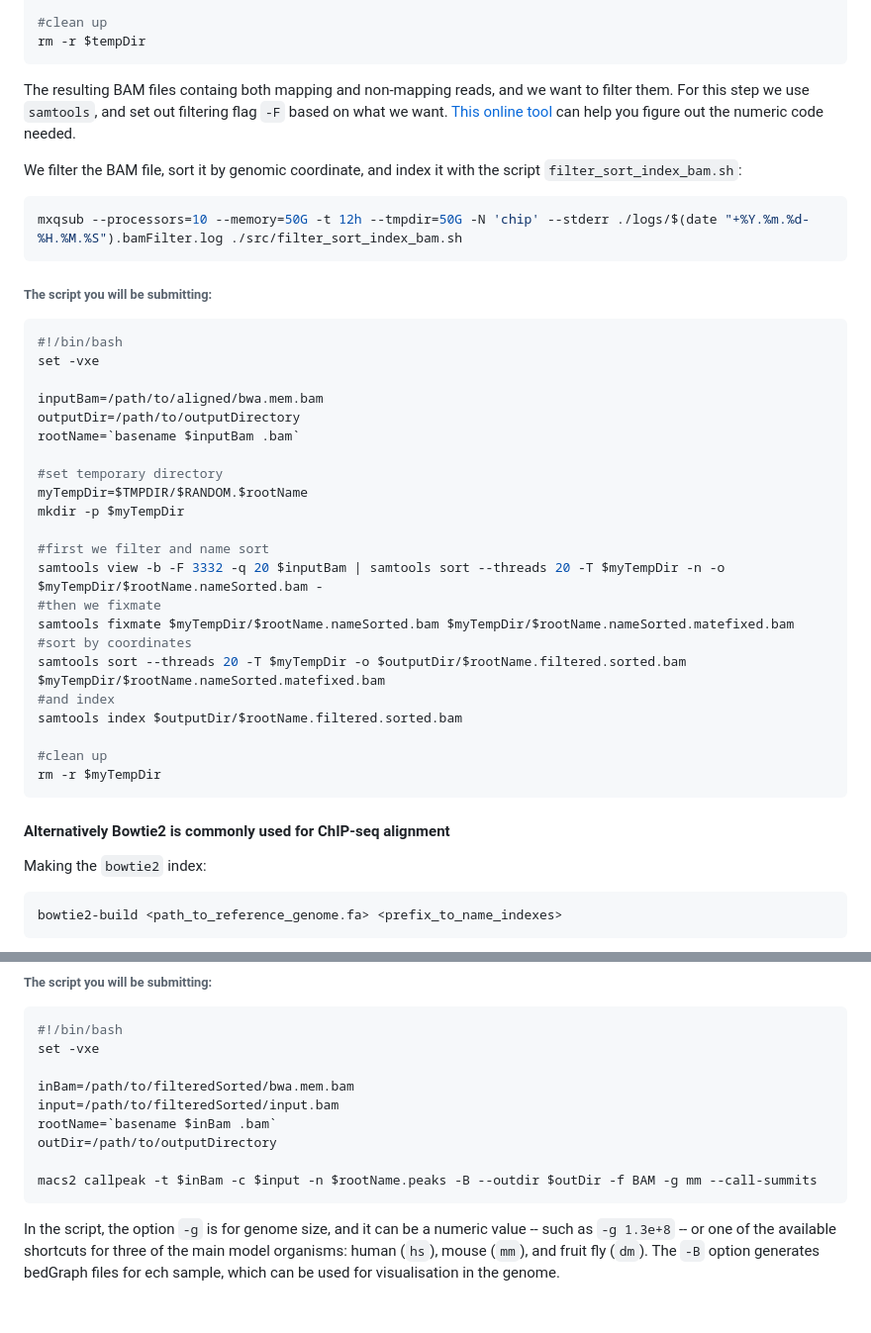
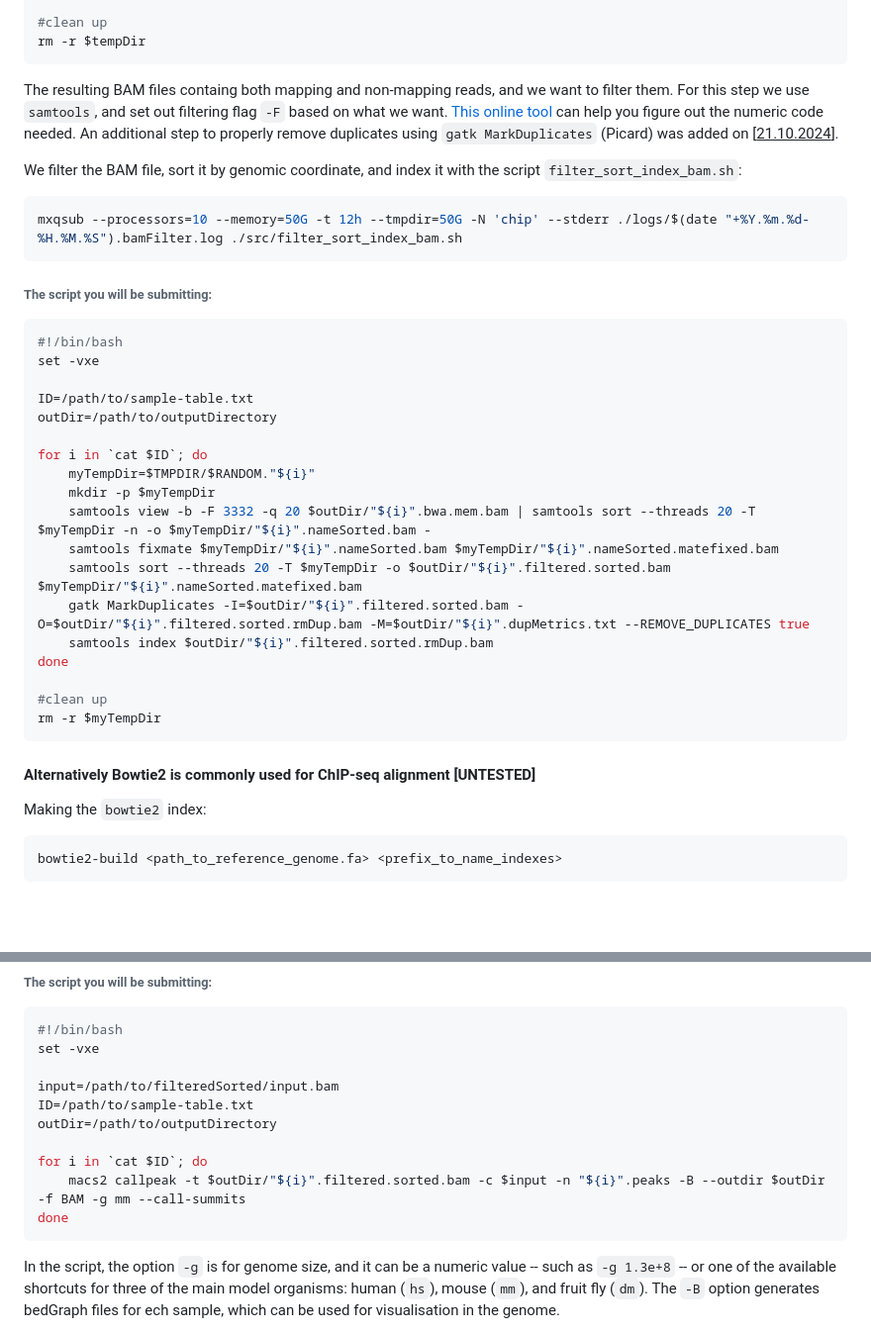
Before and after one commit to AnnaAMonaco/mini-tutorials, a Markdown page: basic-ChIP-analysis.md, 2 parts joined by grey strips. Shown at 99% size. Rendered like a GitHub page; blank space fills up the shorter version.

````diff
--- a/basic-ChIP-analysis.md
+++ b/basic-ChIP-analysis.md
@@ -170,7 +170,7 @@ done
 #clean up
 rm -r $tempDir
 ```
-The resulting BAM files containg both mapping and non-mapping reads, and we want to filter them. For this step we use `samtools`, and set out filtering flag `-F` based on what we want. [This online tool](https://broadinstitute.github.io/picard/explain-flags.html) can help you figure out the numeric code needed.
+The resulting BAM files containg both mapping and non-mapping reads, and we want to filter them. For this step we use `samtools`, and set out filtering flag `-F` based on what we want. [This online tool](https://broadinstitute.github.io/picard/explain-flags.html) can help you figure out the numeric code needed. An additional step to properly remove duplicates using `gatk MarkDuplicates` (Picard) was added on [<u>21.10.2024</u>].
 
 We filter the BAM file, sort it by genomic coordinate, and index it with the script `filter_sort_index_bam.sh`:
 ```bash
@@ -181,28 +181,24 @@ mxqsub --processors=10 --memory=50G -t 12h --tmpdir=50G -N 'chip' --stderr ./log
 #!/bin/bash
 set -vxe
 
-inputBam=/path/to/aligned/bwa.mem.bam
-outputDir=/path/to/outputDirectory
-rootName=`basename $inputBam .bam`
+ID=/path/to/sample-table.txt
+outDir=/path/to/outputDirectory
 
-#set temporary directory
-myTempDir=$TMPDIR/$RANDOM.$rootName
-mkdir -p $myTempDir
-
-#first we filter and name sort
-samtools view -b -F 3332 -q 20 $inputBam | samtools sort --threads 20 -T $myTempDir -n -o $myTempDir/$rootName.nameSorted.bam -
-#then we fixmate
-samtools fixmate $myTempDir/$rootName.nameSorted.bam $myTempDir/$rootName.nameSorted.matefixed.bam
-#sort by coordinates
-samtools sort --threads 20 -T $myTempDir -o $outputDir/$rootName.filtered.sorted.bam $myTempDir/$rootName.nameSorted.matefixed.bam
-#and index
-samtools index $outputDir/$rootName.filtered.sorted.bam
+for i in `cat $ID`; do
+	myTempDir=$TMPDIR/$RANDOM."${i}"
+	mkdir -p $myTempDir
+	samtools view -b -F 3332 -q 20 $outDir/"${i}".bwa.mem.bam | samtools sort --threads 20 -T $myTempDir -n -o $myTempDir/"${i}".nameSorted.bam -
+	samtools fixmate $myTempDir/"${i}".nameSorted.bam $myTempDir/"${i}".nameSorted.matefixed.bam
+	samtools sort --threads 20 -T $myTempDir -o $outDir/"${i}".filtered.sorted.bam $myTempDir/"${i}".nameSorted.matefixed.bam
+	gatk MarkDuplicates -I=$outDir/"${i}".filtered.sorted.bam -O=$outDir/"${i}".filtered.sorted.rmDup.bam -M=$outDir/"${i}".dupMetrics.txt --REMOVE_DUPLICATES true
+	samtools index $outDir/"${i}".filtered.sorted.rmDup.bam
+done
 
 #clean up
 rm -r $myTempDir
 ```
 
-#### Alternatively Bowtie2 is commonly used for ChIP-seq alignment
+#### Alternatively Bowtie2 is commonly used for ChIP-seq alignment [UNTESTED]
 Making the `bowtie2` index:
 ```bash
 bowtie2-build <path_to_reference_genome.fa> <prefix_to_name_indexes>
@@ -247,12 +243,13 @@ mxqsub --processors=10 --memory=50G -t 12h --tmpdir=50G -N 'chip' --stderr ./log
 #!/bin/bash
 set -vxe
 
-inBam=/path/to/filteredSorted/bwa.mem.bam
 input=/path/to/filteredSorted/input.bam
-rootName=`basename $inBam .bam`
+ID=/path/to/sample-table.txt
 outDir=/path/to/outputDirectory
 
-macs2 callpeak -t $inBam -c $input -n $rootName.peaks -B --outdir $outDir -f BAM -g mm --call-summits
+for i in `cat $ID`; do
+	macs2 callpeak -t $outDir/"${i}".filtered.sorted.bam -c $input -n "${i}".peaks -B --outdir $outDir -f BAM -g mm --call-summits
+done
 ```
 In the script, the option `-g` is for genome size, and it can be a numeric value -- such as `-g 1.3e+8` -- or one of the available shortcuts for three of the main model organisms: human (`hs`), mouse (`mm`), and fruit fly (`dm`). The `-B` option generates bedGraph files for ech sample, which can be used for visualisation in the genome.
 
````
